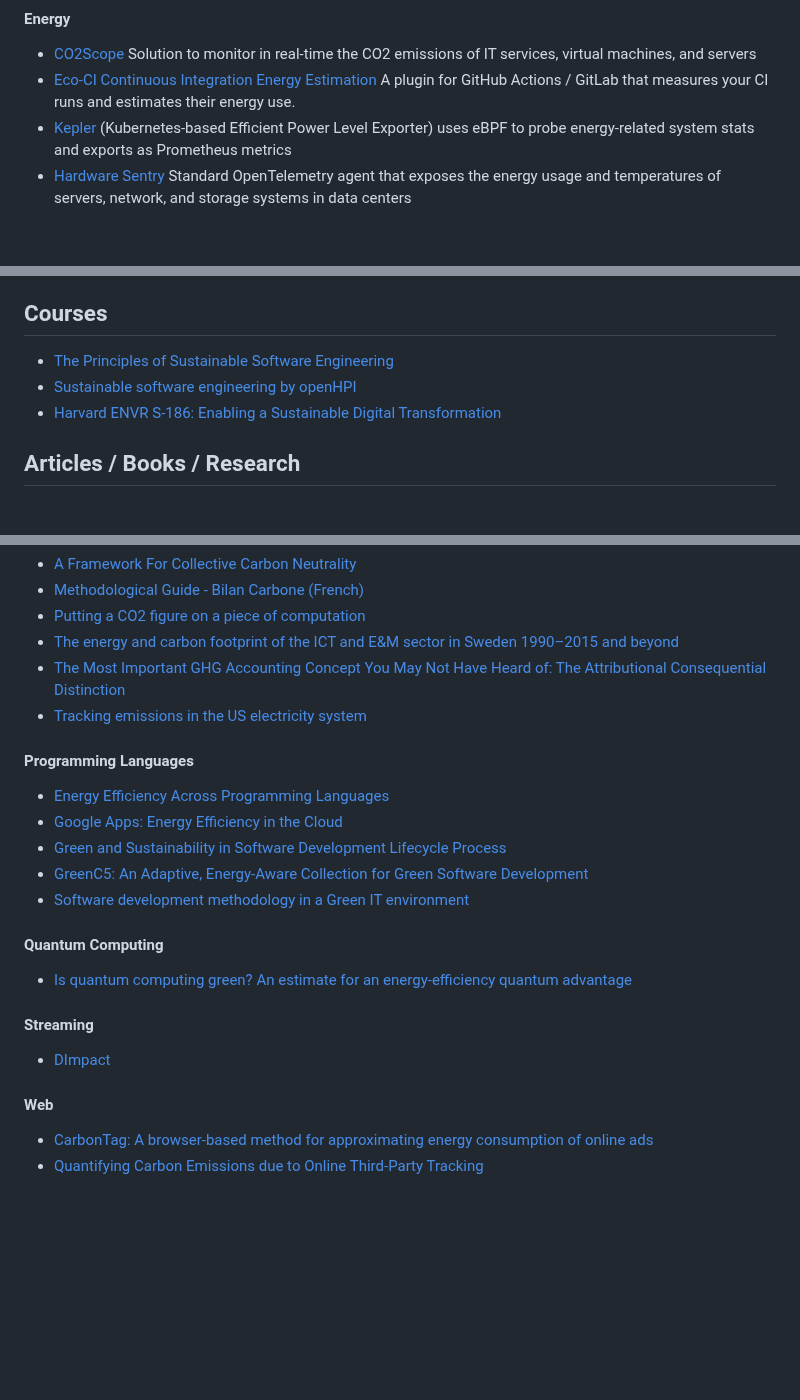
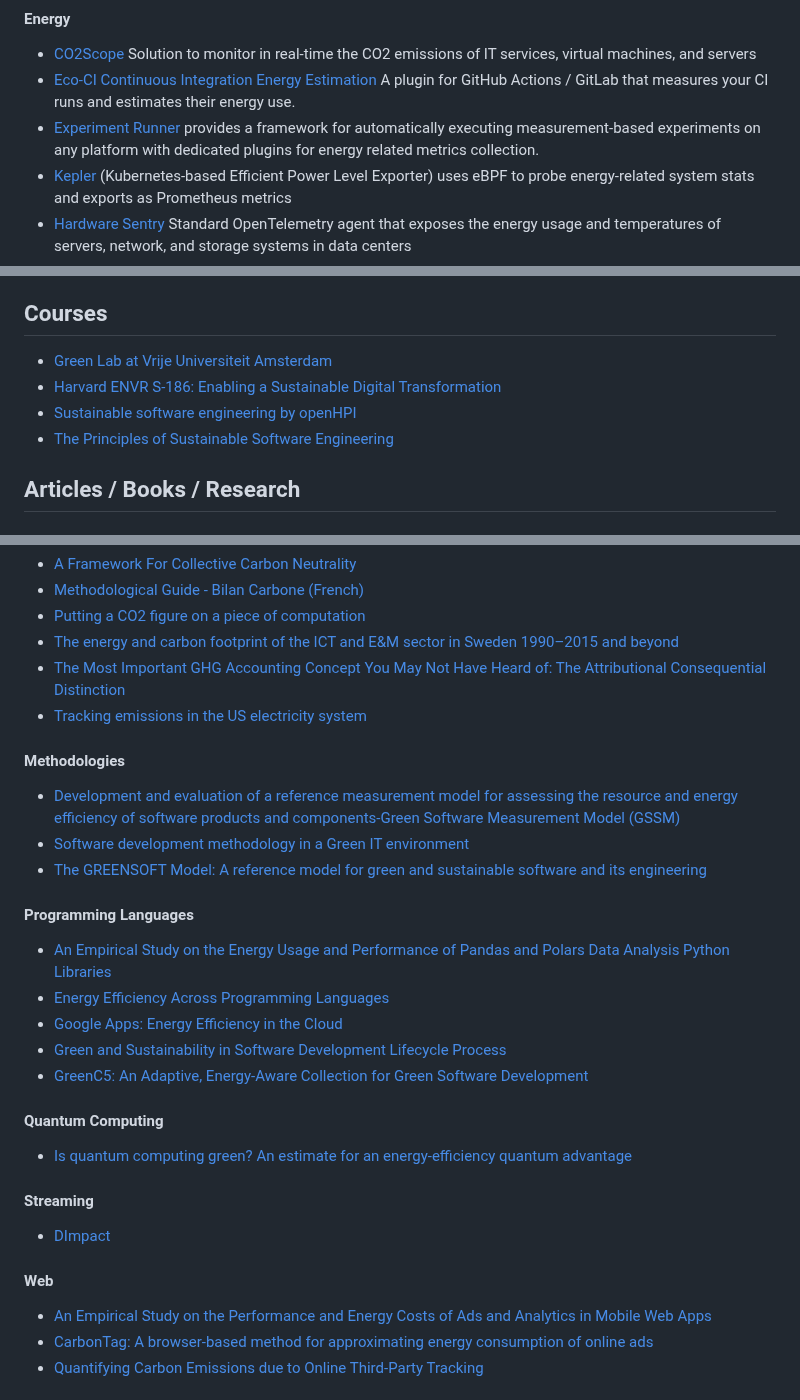
Before and after one commit to Green-Software-Foundation/awesome-green-software, a Markdown page: readme.md, 3 parts joined by grey strips. Rendered like a GitHub page; blank space fills up the shorter version.

Commit message:
Add tools, publications, a course, and a book. Signed-off-by: Ivano Malavolta (i.malavolta@vu.nl)

```diff
--- a/readme.md
+++ b/readme.md
@@ -119,6 +119,7 @@ THESE MATERIALS ARE PROVIDED “AS IS.” The parties expressly disclaim any war
 
 - [CO2Scope](https://www.easyvirt.com/en/co2scope-reduce-the-carbon-footprint-of-it-services/) Solution to monitor in real-time the CO2 emissions of IT services, virtual machines, and servers
 - [Eco-CI Continuous Integration Energy Estimation](https://github.com/green-coding-berlin/eco-ci-energy-estimation) A plugin for GitHub Actions / GitLab that measures your CI runs and estimates their energy use.
+- [Experiment Runner](https://github.com/S2-group/experiment-runner) provides a framework for automatically executing measurement-based experiments on any platform with dedicated plugins for energy related metrics collection.
 - [Kepler](https://github.com/sustainable-computing-io/kepler) (Kubernetes-based Efficient Power Level Exporter) uses eBPF to probe energy-related system stats and exports as Prometheus metrics
 - [Hardware Sentry](https://www.sentrysoftware.com/products/hardware-sentry.html) Standard OpenTelemetry agent that exposes the energy usage and temperatures of servers, network, and storage systems in data centers
 - [PowerJoular](https://gitlab.com/joular/powerjoular) Monitor, in real-time, the power consumption of software and hardware components.
@@ -191,10 +192,10 @@ THESE MATERIALS ARE PROVIDED “AS IS.” The parties expressly disclaim any war
 - [TimeForThePlanet](https://www.time-planet.com/fr)
 
 ## Courses
-
+- [Green Lab at Vrije Universiteit Amsterdam](https://arxiv.org/abs/2407.05689)
+- [Harvard ENVR S-186: Enabling a Sustainable Digital Transformation](https://harvard.simplesyllabus.com/en-US/doc/554t3qmym)
+- [Sustainable software engineering by openHPI](https://open.hpi.de/courses/sustainablesoftware2022)
 - [The Principles of Sustainable Software Engineering](https://docs.microsoft.com/en-us/learn/modules/sustainable-software-engineering-overview/)
-- [Sustainable software engineering by openHPI](https://open.hpi.de/courses/sustainablesoftware2022)
-- [Harvard ENVR S-186: Enabling a Sustainable Digital Transformation](https://harvard.simplesyllabus.com/en-US/doc/554t3qmym)
 
 ## Articles / Books / Research
 
@@ -292,13 +296,19 @@ THESE MATERIALS ARE PROVIDED “AS IS.” The parties expressly disclaim any war
 - [The Most Important GHG Accounting Concept You May Not Have Heard of: The Attributional Consequential Distinction](https://ghginstitute.org/2021/04/21/the-most-important-ghg-accounting-concept-you-may-not-have-heard-of-the-attributional-consequential-distinction/)
 - [Tracking emissions in the US electricity system](https://web.stanford.edu/~jdechale/emissions_app/#/about)
 
+#### Methodologies
+
+- [Development and evaluation of a reference measurement model for assessing the resource and energy efficiency of software products and components-Green Software Measurement Model (GSSM)](https://www.sciencedirect.com/science/article/pii/S0167739X24000384)
+- [Software development methodology in a Green IT environment](https://tel.archives-ouvertes.fr/tel-01724069/document)
+- [The GREENSOFT Model: A reference model for green and sustainable software and its engineering](https://www.sciencedirect.com/science/article/abs/pii/S2210537911000473)
+
 #### Programming Languages
 
+- [An Empirical Study on the Energy Usage and Performance of Pandas and Polars Data Analysis Python Libraries](http://www.ivanomalavolta.com/files/papers/EASE_2024.pdf)
 - [Energy Efficiency Across Programming Languages](https://greenlab.di.uminho.pt/wp-content/uploads/2017/10/sleFinal.pdf)
 - [Google Apps: Energy Efficiency in the Cloud](https://static.googleusercontent.com/media/www.google.com/en//green/pdf/google-apps.pdf)
 - [Green and Sustainability in Software Development Lifecycle Process](https://www.intechopen.com/chapters/69865)
 - [GreenC5: An Adaptive, Energy-Aware Collection for Green Software Development](https://digitalcommons.du.edu/cgi/viewcontent.cgi?article=2122&context=etd)
-- [Software development methodology in a Green IT environment](https://tel.archives-ouvertes.fr/tel-01724069/document)
 
 #### Quantum Computing
 
@@ -309,7 +319,7 @@ THESE MATERIALS ARE PROVIDED “AS IS.” The parties expressly disclaim any war
 - [DImpact](https://dimpact.org)
 
 #### Web
-
+- [An Empirical Study on the Performance and Energy Costs of Ads and Analytics in Mobile Web Apps](http://www.ivanomalavolta.com/files/papers/IST_2024.pdf)
 - [CarbonTag: A browser-based method for approximating energy consumption of online ads](https://arxiv.org/abs/2211.00071)
 - [Quantifying Carbon Emissions due to Online Third-Party Tracking](https://arxiv.org/abs/2304.00927)
 
```
Also changed, not shown: other parts of readme.md (+3 -0 lines).
